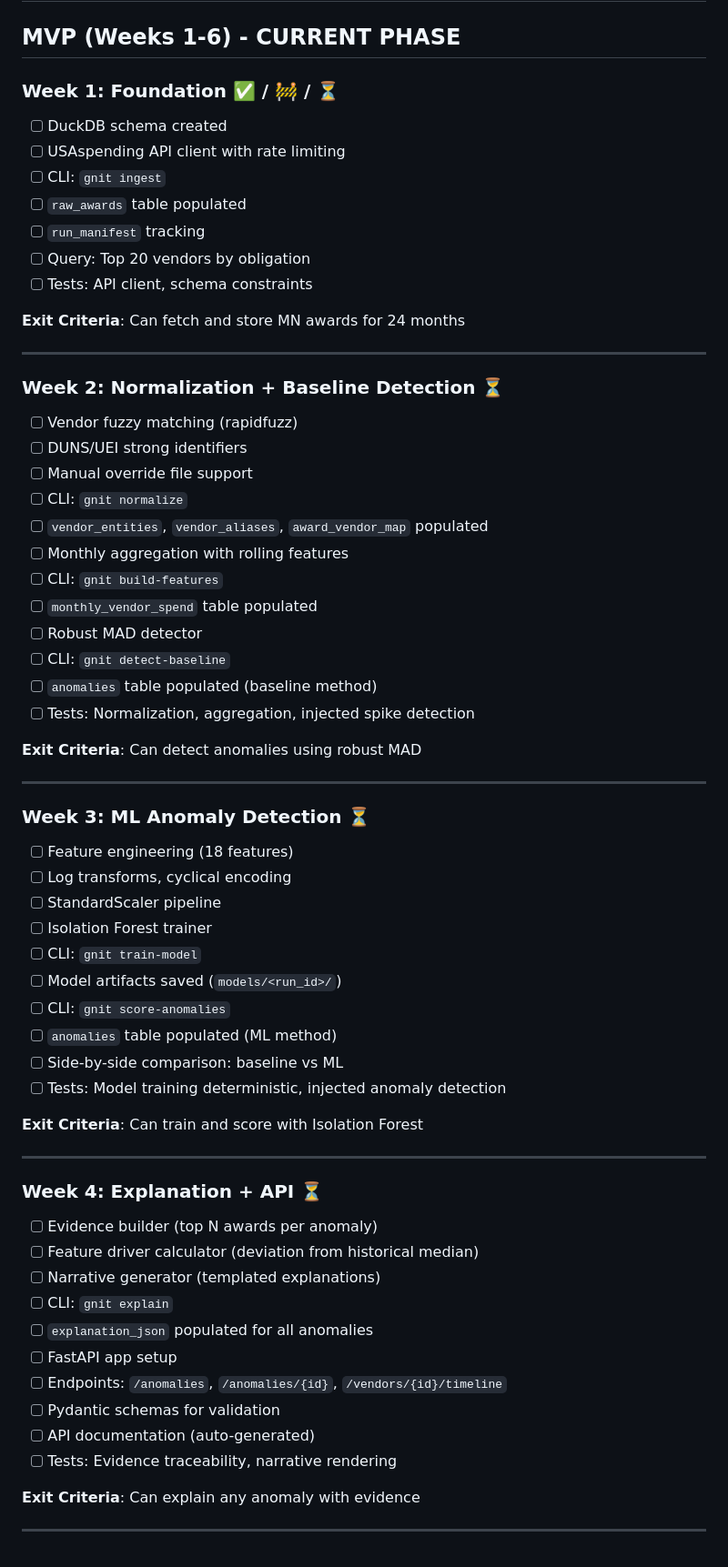
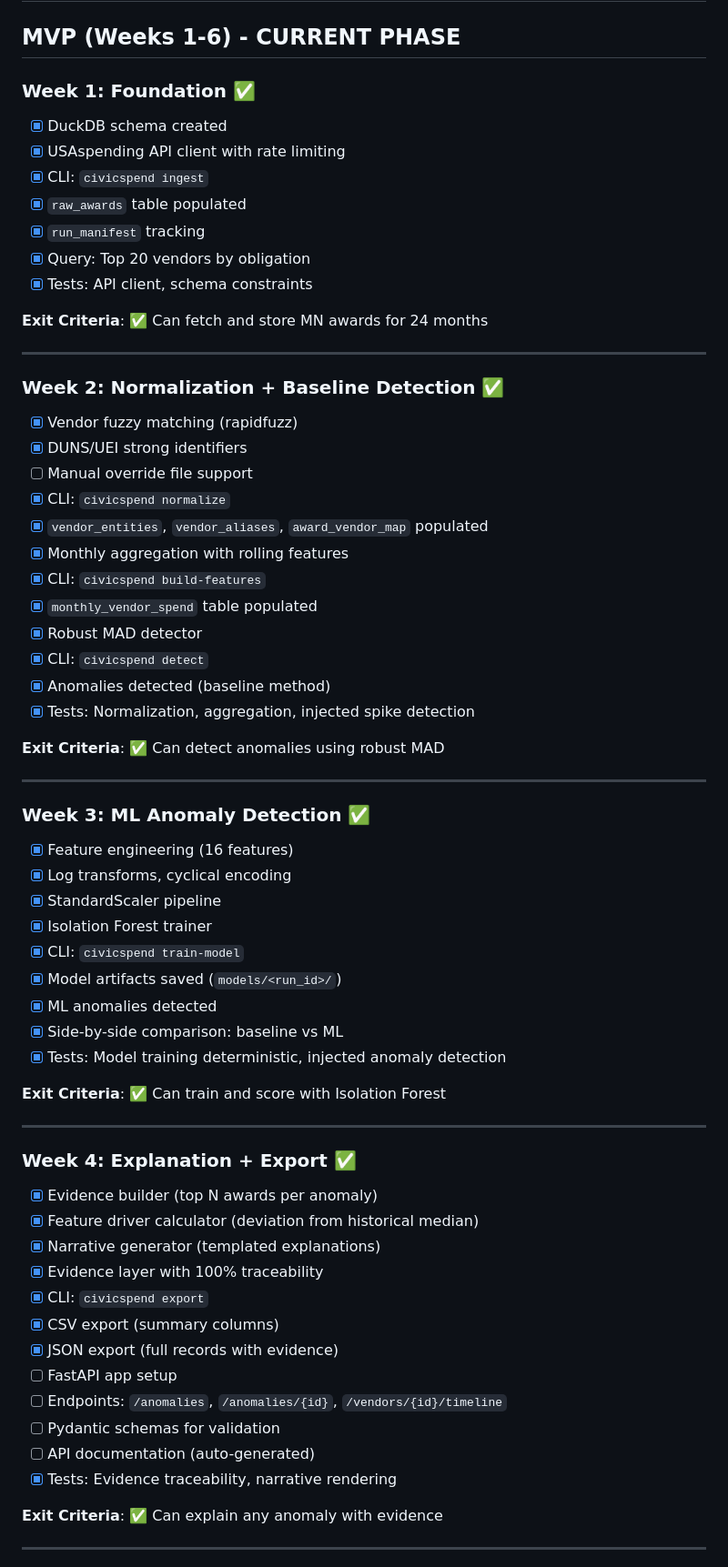
Before and after one commit to Wrek34/CivicSpend, a Markdown page: docs/ROADMAP.md, the part around one of its changes. Shown at 91% size. GitHub-like rendering.

```diff
--- a/docs/ROADMAP.md
+++ b/docs/ROADMAP.md
@@ -2,66 +2,67 @@
 
 ## MVP (Weeks 1-6) - CURRENT PHASE
 
-### Week 1: Foundation ✅ / 🚧 / ⏳
-- [ ] DuckDB schema created
-- [ ] USAspending API client with rate limiting
-- [ ] CLI: `gnit ingest`
-- [ ] `raw_awards` table populated
-- [ ] `run_manifest` tracking
-- [ ] Query: Top 20 vendors by obligation
-- [ ] Tests: API client, schema constraints
+### Week 1: Foundation ✅
+- [x] DuckDB schema created
+- [x] USAspending API client with rate limiting
+- [x] CLI: `civicspend ingest`
+- [x] `raw_awards` table populated
+- [x] `run_manifest` tracking
+- [x] Query: Top 20 vendors by obligation
+- [x] Tests: API client, schema constraints
 
-**Exit Criteria**: Can fetch and store MN awards for 24 months
+**Exit Criteria**: ✅ Can fetch and store MN awards for 24 months
 
 ---
 
-### Week 2: Normalization + Baseline Detection ⏳
-- [ ] Vendor fuzzy matching (rapidfuzz)
-- [ ] DUNS/UEI strong identifiers
+### Week 2: Normalization + Baseline Detection ✅
+- [x] Vendor fuzzy matching (rapidfuzz)
+- [x] DUNS/UEI strong identifiers
 - [ ] Manual override file support
-- [ ] CLI: `gnit normalize`
-- [ ] `vendor_entities`, `vendor_aliases`, `award_vendor_map` populated
-- [ ] Monthly aggregation with rolling features
-- [ ] CLI: `gnit build-features`
-- [ ] `monthly_vendor_spend` table populated
-- [ ] Robust MAD detector
-- [ ] CLI: `gnit detect-baseline`
-- [ ] `anomalies` table populated (baseline method)
-- [ ] Tests: Normalization, aggregation, injected spike detection
+- [x] CLI: `civicspend normalize`
+- [x] `vendor_entities`, `vendor_aliases`, `award_vendor_map` populated
+- [x] Monthly aggregation with rolling features
+- [x] CLI: `civicspend build-features`
+- [x] `monthly_vendor_spend` table populated
+- [x] Robust MAD detector
+- [x] CLI: `civicspend detect`
+- [x] Anomalies detected (baseline method)
+- [x] Tests: Normalization, aggregation, injected spike detection
 
-**Exit Criteria**: Can detect anomalies using robust MAD
+**Exit Criteria**: ✅ Can detect anomalies using robust MAD
 
 ---
 
-### Week 3: ML Anomaly Detection ⏳
-- [ ] Feature engineering (18 features)
-- [ ] Log transforms, cyclical encoding
-- [ ] StandardScaler pipeline
-- [ ] Isolation Forest trainer
-- [ ] CLI: `gnit train-model`
-- [ ] Model artifacts saved (`models/<run_id>/`)
-- [ ] CLI: `gnit score-anomalies`
-- [ ] `anomalies` table populated (ML method)
-- [ ] Side-by-side comparison: baseline vs ML
-- [ ] Tests: Model training deterministic, injected anomaly detection
+### Week 3: ML Anomaly Detection ✅
+- [x] Feature engineering (16 features)
+- [x] Log transforms, cyclical encoding
+- [x] StandardScaler pipeline
+- [x] Isolation Forest trainer
+- [x] CLI: `civicspend train-model`
+- [x] Model artifacts saved (`models/<run_id>/`)
+- [x] ML anomalies detected
+- [x] Side-by-side comparison: baseline vs ML
+- [x] Tests: Model training deterministic, injected anomaly detection
 
-**Exit Criteria**: Can train and score with Isolation Forest
+**Exit Criteria**: ✅ Can train and score with Isolation Forest
 
 ---
 
-### Week 4: Explanation + API ⏳
-- [ ] Evidence builder (top N awards per anomaly)
-- [ ] Feature driver calculator (deviation from historical median)
-- [ ] Narrative generator (templated explanations)
-- [ ] CLI: `gnit explain`
-- [ ] `explanation_json` populated for all anomalies
+### Week 4: Explanation + Export ✅
+- [x] Evidence builder (top N awards per anomaly)
+- [x] Feature driver calculator (deviation from historical median)
+- [x] Narrative generator (templated explanations)
+- [x] Evidence layer with 100% traceability
+- [x] CLI: `civicspend export`
+- [x] CSV export (summary columns)
+- [x] JSON export (full records with evidence)
 - [ ] FastAPI app setup
 - [ ] Endpoints: `/anomalies`, `/anomalies/{id}`, `/vendors/{id}/timeline`
 - [ ] Pydantic schemas for validation
 - [ ] API documentation (auto-generated)
-- [ ] Tests: Evidence traceability, narrative rendering
+- [x] Tests: Evidence traceability, narrative rendering
 
-**Exit Criteria**: Can explain any anomaly with evidence
+**Exit Criteria**: ✅ Can explain any anomaly with evidence
 
 ---
 
```
Also changed, not shown: other parts of docs/ROADMAP.md (+18 -19 lines), README.md (+29 -38 lines).
